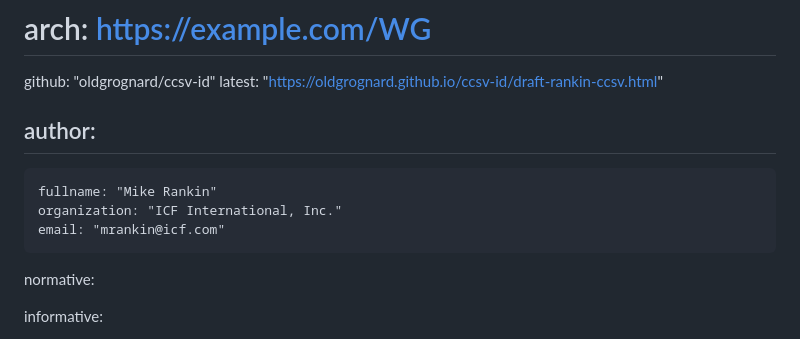
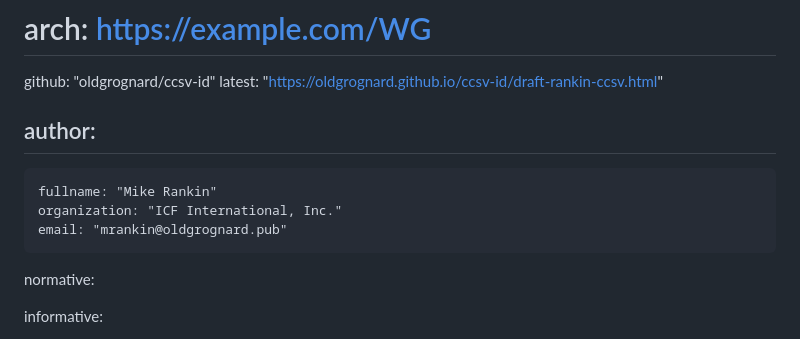
Before and after one commit to oldgrognard/ccsv-id, a Markdown page: draft-rankin-ccsv.md, the part around the change. Rendered like a GitHub page.

Commit message:
revert email to ietf account.

```diff
--- a/draft-rankin-ccsv.md
+++ b/draft-rankin-ccsv.md
@@ -27,7 +27,7 @@ author:
  -
     fullname: "Mike Rankin"
     organization: "ICF International, Inc."
-    email: "mrankin@icf.com"
+    email: "mrankin@oldgrognard.pub"
 
 normative:
 
```
